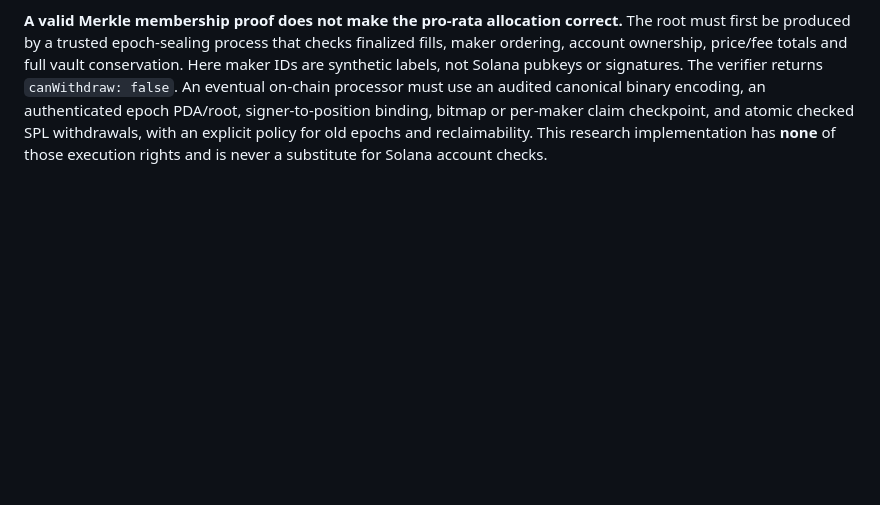
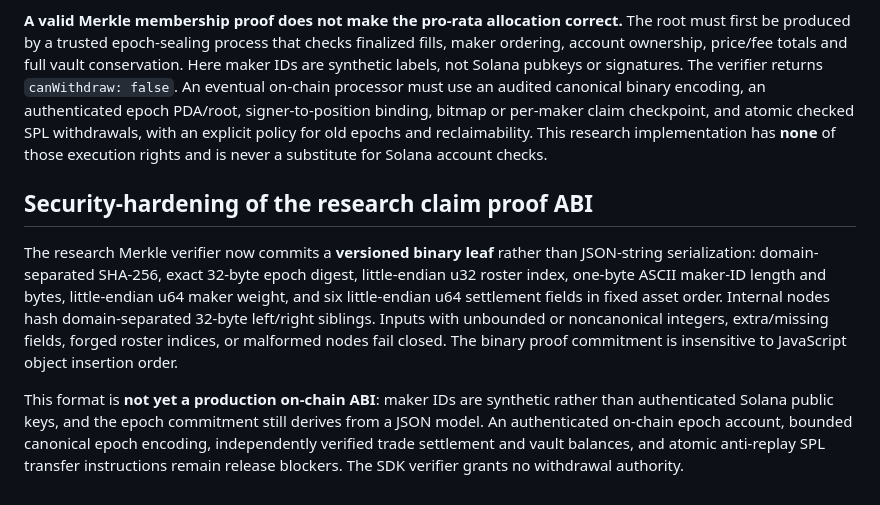
Before and after one commit to en0ma/hybrid, a Markdown page: sdk/QUOTE-PREFLIGHT.md, the part around the change. Rendered like a GitHub page; blank space fills up the shorter version.

Commit message:
docs(security): specify binary pro-rata Merkle claim ABI and production integration blockers

```diff
--- a/sdk/QUOTE-PREFLIGHT.md
+++ b/sdk/QUOTE-PREFLIGHT.md
@@ -345,3 +345,9 @@ signer-to-position binding, bitmap or per-maker claim checkpoint, and
 atomic checked SPL withdrawals, with an explicit policy for old epochs
 and reclaimability. This research implementation has **none** of those
 execution rights and is never a substitute for Solana account checks.
+
+## Security-hardening of the research claim proof ABI
+
+The research Merkle verifier now commits a **versioned binary leaf** rather than JSON-string serialization: domain-separated SHA-256, exact 32-byte epoch digest, little-endian u32 roster index, one-byte ASCII maker-ID length and bytes, little-endian u64 maker weight, and six little-endian u64 settlement fields in fixed asset order. Internal nodes hash domain-separated 32-byte left/right siblings. Inputs with unbounded or noncanonical integers, extra/missing fields, forged roster indices, or malformed nodes fail closed. The binary proof commitment is insensitive to JavaScript object insertion order.
+
+This format is **not yet a production on-chain ABI**: maker IDs are synthetic rather than authenticated Solana public keys, and the epoch commitment still derives from a JSON model. An authenticated on-chain epoch account, bounded canonical epoch encoding, independently verified trade settlement and vault balances, and atomic anti-replay SPL transfer instructions remain release blockers. The SDK verifier grants no withdrawal authority.
```
